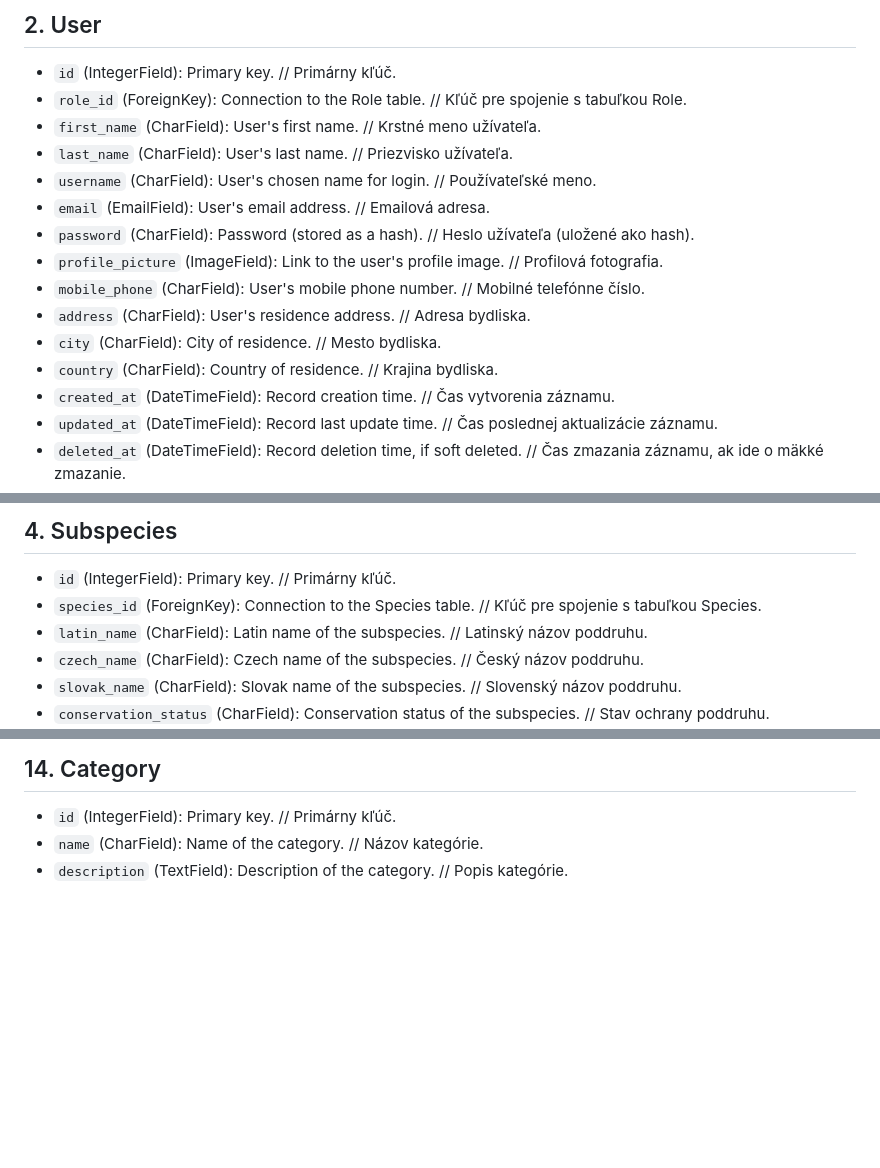
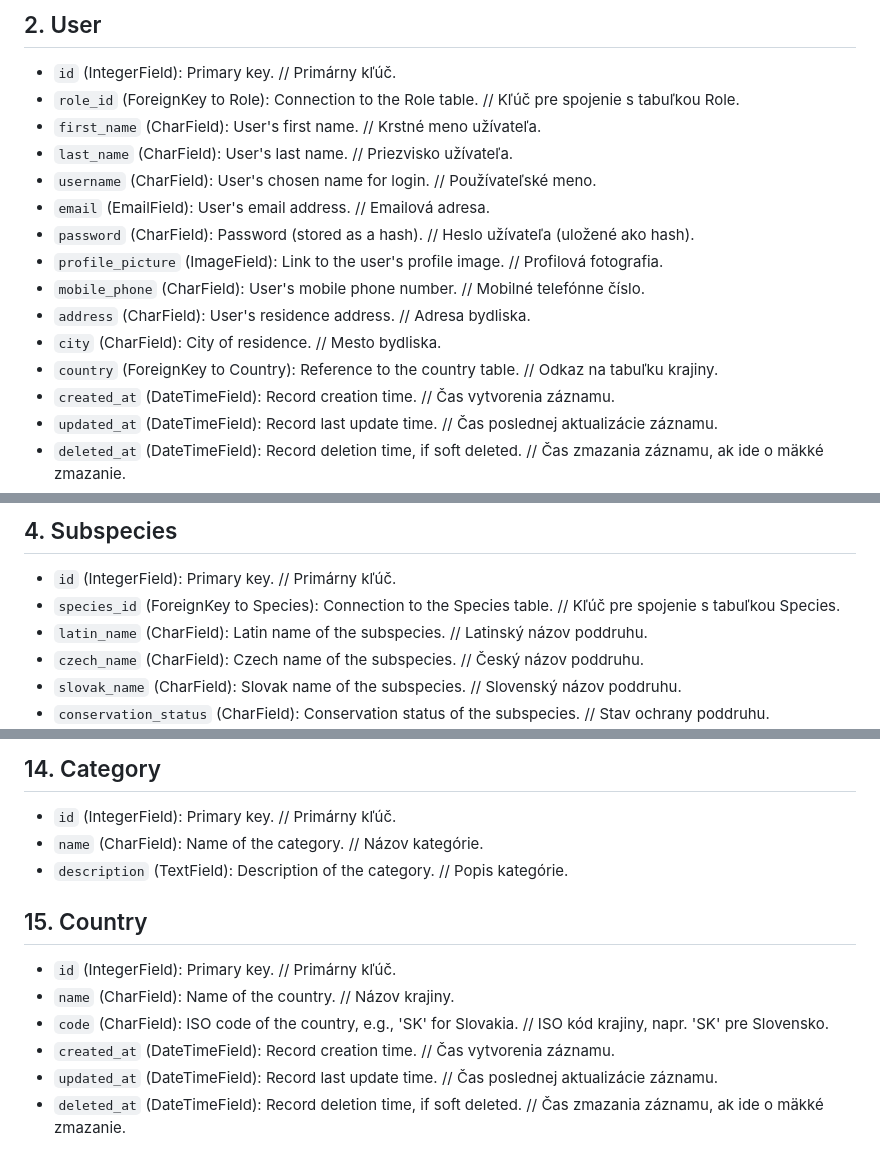
Before and after one commit to matus-kocik/wpaczsk, a Markdown page: README.md, 3 parts joined by grey strips. Rendered like a GitHub page; blank space fills up the shorter version.

```diff
--- a/README.md
+++ b/README.md
@@ -12,7 +12,7 @@ World Pheasant Association Czech Republic and Slovakia
 
 ## 2. User
 - `id` (IntegerField): Primary key. // Primárny kľúč.
-- `role_id` (ForeignKey): Connection to the Role table. // Kľúč pre spojenie s tabuľkou Role.
+- `role_id` (ForeignKey to Role): Connection to the Role table. // Kľúč pre spojenie s tabuľkou Role.
 - `first_name` (CharField): User's first name. // Krstné meno užívateľa.
 - `last_name` (CharField): User's last name. // Priezvisko užívateľa.
 - `username` (CharField): User's chosen name for login. // Používateľské meno.
@@ -22,7 +22,7 @@ World Pheasant Association Czech Republic and Slovakia
 - `mobile_phone` (CharField): User's mobile phone number. // Mobilné telefónne číslo.
 - `address` (CharField): User's residence address. // Adresa bydliska.
 - `city` (CharField): City of residence. // Mesto bydliska.
-- `country` (CharField): Country of residence. // Krajina bydliska.
+- `country` (ForeignKey to Country): Reference to the country table. // Odkaz na tabuľku krajiny.
 - `created_at` (DateTimeField): Record creation time. // Čas vytvorenia záznamu.
 - `updated_at` (DateTimeField): Record last update time. // Čas poslednej aktualizácie záznamu.
 - `deleted_at` (DateTimeField): Record deletion time, if soft deleted. // Čas zmazania záznamu, ak ide o mäkké zmazanie.
@@ -46,7 +46,7 @@ World Pheasant Association Czech Republic and Slovakia
 
 ## 4. Subspecies
 - `id` (IntegerField): Primary key. // Primárny kľúč.
-- `species_id` (ForeignKey): Connection to the Species table. // Kľúč pre spojenie s tabuľkou Species.
+- `species_id` (ForeignKey to Species): Connection to the Species table. // Kľúč pre spojenie s tabuľkou Species.
 - `latin_name` (CharField): Latin name of the subspecies. // Latinský názov poddruhu.
 - `czech_name` (CharField): Czech name of the subspecies. // Český názov poddruhu.
 - `slovak_name` (CharField): Slovak name of the subspecies. // Slovenský názov poddruhu.
@@ -162,3 +164,11 @@ World Pheasant Association Czech Republic and Slovakia
 - `id` (IntegerField): Primary key. // Primárny kľúč.
 - `name` (CharField): Name of the category. // Názov kategórie.
 - `description` (TextField): Description of the category. // Popis kategórie.
+
+## 15. Country
+- `id` (IntegerField): Primary key. // Primárny kľúč.
+- `name` (CharField): Name of the country. // Názov krajiny.
+- `code` (CharField): ISO code of the country, e.g., 'SK' for Slovakia. // ISO kód krajiny, napr. 'SK' pre Slovensko.
+- `created_at` (DateTimeField): Record creation time. // Čas vytvorenia záznamu.
+- `updated_at` (DateTimeField): Record last update time. // Čas poslednej aktualizácie záznamu.
+- `deleted_at` (DateTimeField): Record deletion time, if soft deleted. // Čas zmazania záznamu, ak ide o mäkké zmazanie.
```
Also changed, not shown: other parts of README.md (+2 -0 lines).
